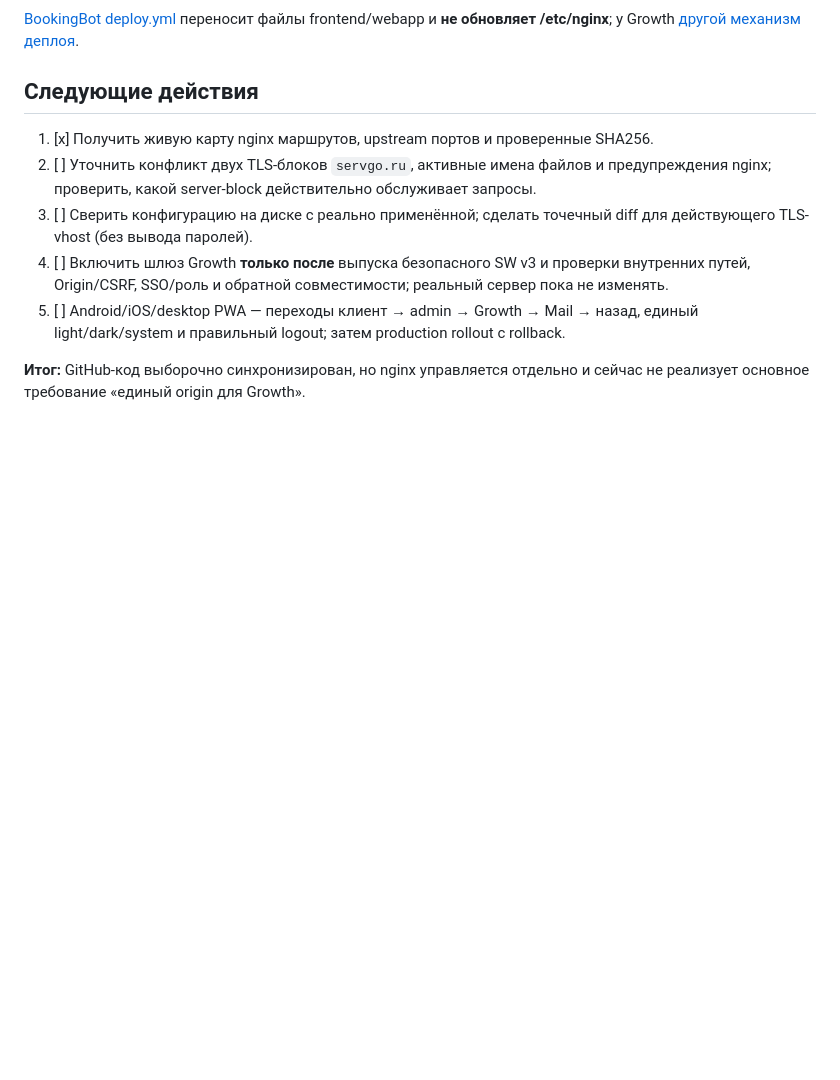
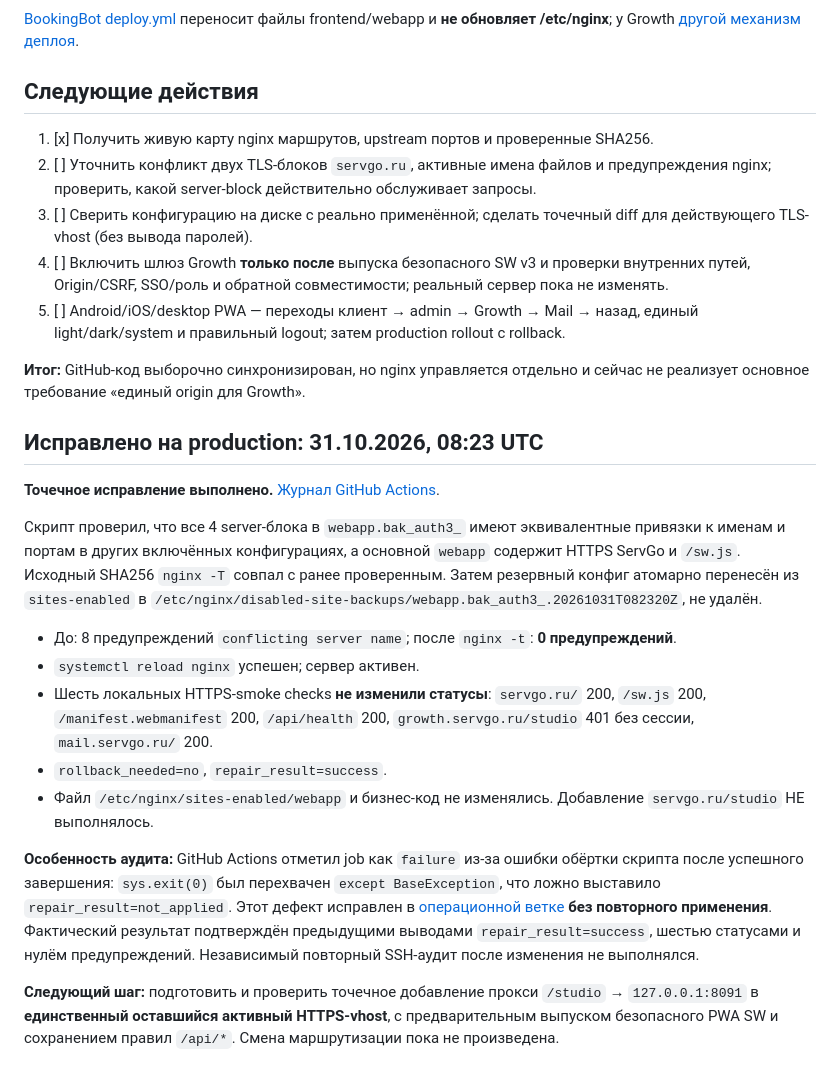
Before and after one commit to grunvald91/booking_bot, a Markdown page: docs/servgo-live-nginx-audit-20261031.md, the part around the change. Drawn GitHub-style; blank space fills up the shorter version.

Commit message:
docs: record verified production nginx duplicate repair and script exit-status caveat [skip ci]

```diff
--- a/docs/servgo-live-nginx-audit-20261031.md
+++ b/docs/servgo-live-nginx-audit-20261031.md
@@ -52,3 +52,19 @@
 5. [ ] Android/iOS/desktop PWA — переходы клиент → admin → Growth → Mail → назад, единый light/dark/system и правильный logout; затем production rollout с rollback.
 
 **Итог:** GitHub-код выборочно синхронизирован, но nginx управляется отдельно и сейчас не реализует основное требование «единый origin для Growth».
+
+## Исправлено на production: 31.10.2026, 08:23 UTC
+
+**Точечное исправление выполнено.** [Журнал GitHub Actions](https://github.com/grunvald91/booking_bot/actions/runs/41184386213).
+
+Скрипт проверил, что все 4 server-блока в `webapp.bak_auth3_` имеют эквивалентные привязки к именам и портам в других включённых конфигурациях, а основной `webapp` содержит HTTPS ServGo и `/sw.js`. Исходный SHA256 `nginx -T` совпал с ранее проверенным. Затем резервный конфиг атомарно перенесён из `sites-enabled` в `/etc/nginx/disabled-site-backups/webapp.bak_auth3_.20261031T082320Z`, не удалён.
+
+- До: 8 предупреждений `conflicting server name`; после `nginx -t`: **0 предупреждений**.
+- `systemctl reload nginx` успешен; сервер активен.
+- Шесть локальных HTTPS-smoke checks **не изменили статусы**: `servgo.ru/` 200, `/sw.js` 200, `/manifest.webmanifest` 200, `/api/health` 200, `growth.servgo.ru/studio` 401 без сессии, `mail.servgo.ru/` 200.
+- `rollback_needed=no`, `repair_result=success`.
+- Файл `/etc/nginx/sites-enabled/webapp` и бизнес-код не изменялись. Добавление `servgo.ru/studio` НЕ выполнялось.
+
+**Особенность аудита:** GitHub Actions отметил job как `failure` из-за ошибки обёртки скрипта после успешного завершения: `sys.exit(0)` был перехвачен `except BaseException`, что ложно выставило `repair_result=not_applied`. Этот дефект исправлен в [операционной ветке](https://github.com/grunvald91/booking_bot/blob/ops/servgo-nginx-duplicate-repair-20261031/scripts/ops_fix_nginx_duplicate.py) **без повторного применения**. Фактический результат подтверждён предыдущими выводами `repair_result=success`, шестью статусами и нулём предупреждений. Независимый повторный SSH-аудит после изменения не выполнялся.
+
+**Следующий шаг:** подготовить и проверить точечное добавление прокси `/studio` → `127.0.0.1:8091` в **единственный оставшийся активный HTTPS-vhost**, с предварительным выпуском безопасного PWA SW и сохранением правил `/api/*`. Смена маршрутизации пока не произведена.
```
